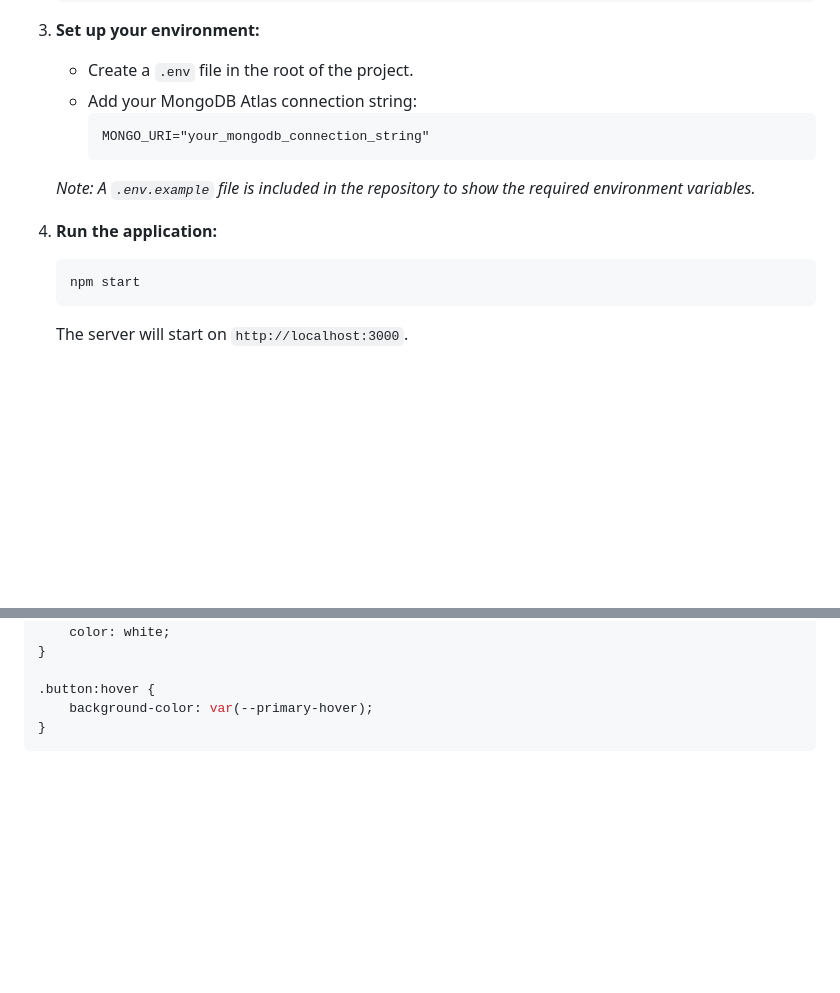
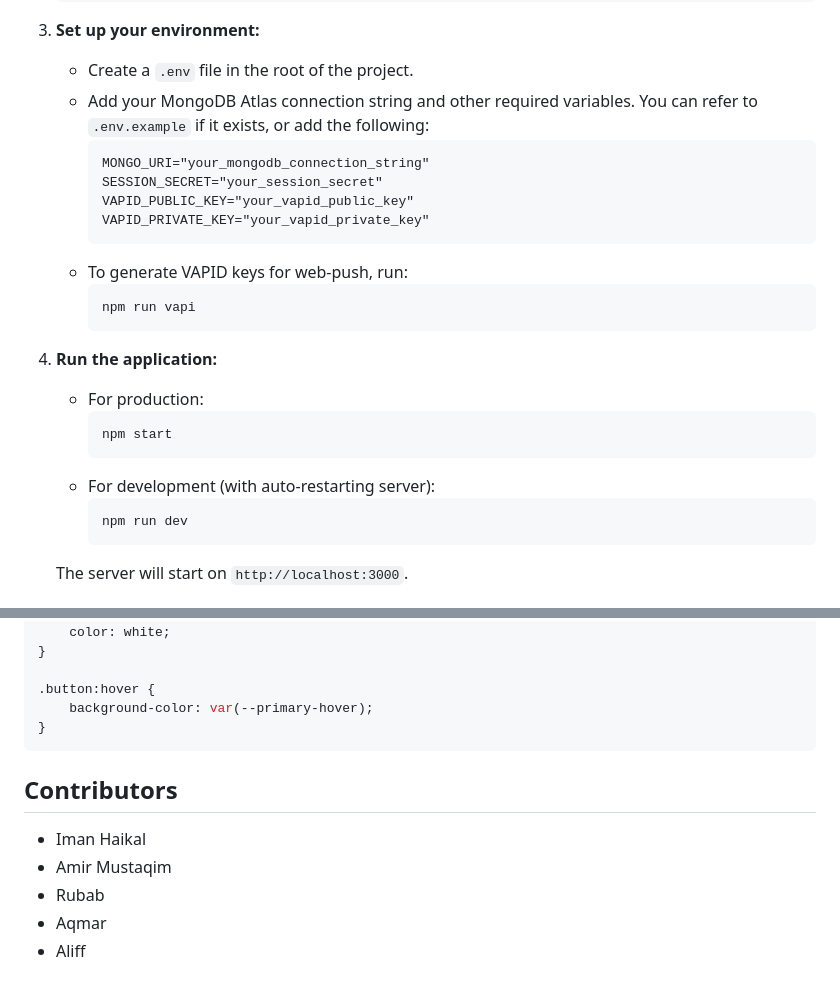
Before and after one commit to imanhaikal/g6-webprog, a Markdown page: readme.md, 2 parts joined by grey strips. GitHub-like rendering; blank space fills up the shorter version.

````diff
--- a/readme.md
+++ b/readme.md
@@ -45,16 +79,27 @@ This is a web application designed to help users track their health and fitness
 
 3.  **Set up your environment:**
     - Create a `.env` file in the root of the project.
-    - Add your MongoDB Atlas connection string:
+    - Add your MongoDB Atlas connection string and other required variables. You can refer to `.env.example` if it exists, or add the following:
       ```
       MONGO_URI="your_mongodb_connection_string"
+      SESSION_SECRET="your_session_secret"
+      VAPID_PUBLIC_KEY="your_vapid_public_key"
+      VAPID_PRIVATE_KEY="your_vapid_private_key"
       ```
-    *Note: A `.env.example` file is included in the repository to show the required environment variables.*
+    - To generate VAPID keys for web-push, run:
+      ```sh
+      npm run vapi
+      ```
 
 4.  **Run the application:**
-    ```sh
-    npm start
-    ```
+    - For production:
+        ```sh
+        npm start
+        ```
+    - For development (with auto-restarting server):
+        ```sh
+        npm run dev
+        ```
     The server will start on `http://localhost:3000`.
 
 ## Color Scheme
@@ -119,3 +164,11 @@ To use these colors in your CSS:
     background-color: var(--primary-hover);
 }
 ```
+
+## Contributors
+
+- Iman Haikal
+- Amir Mustaqim
+- Rubab
+- Aqmar
+- Aliff
````
Also changed, not shown: other parts of readme.md (+35 -1 lines).
